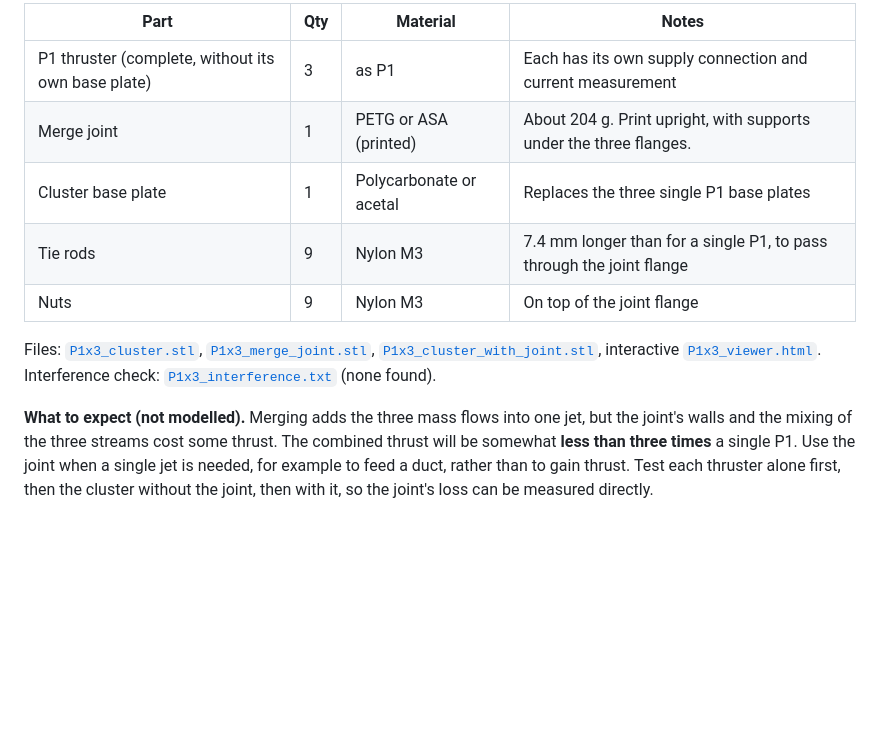
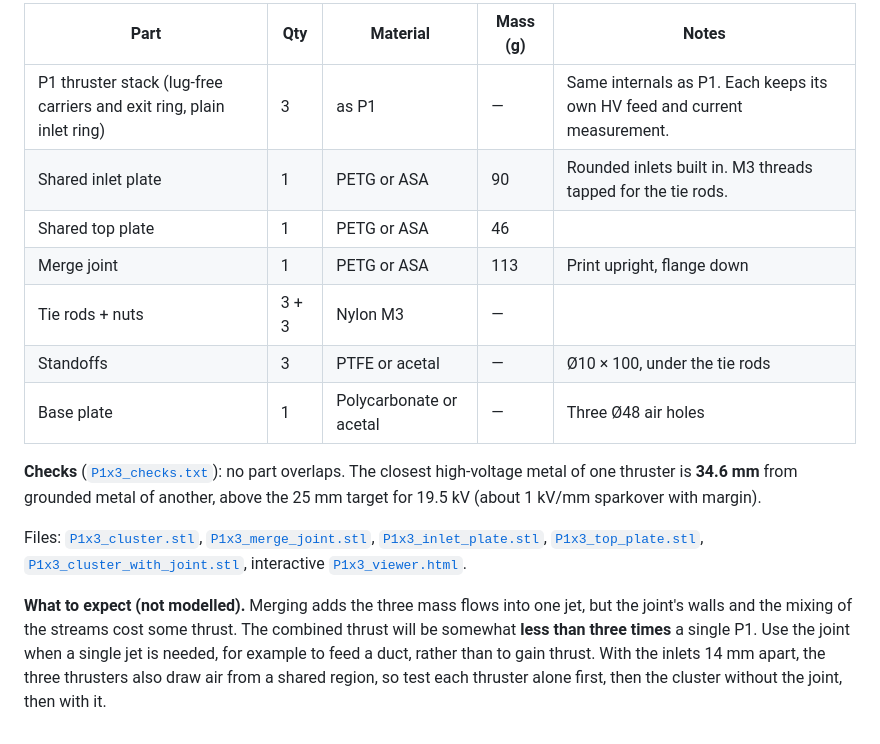
Before and after one commit to Loyola-Future-Engineers/Ion-Thruster-Type-EDH, a Markdown page: prototypes/README.md, the part around one of its changes. Rendered like a GitHub page; blank space fills up the shorter version.

```diff
--- a/prototypes/README.md
+++ b/prototypes/README.md
@@ -129,18 +132,24 @@ Design only: not built or tested. Regenerate with `.venv/bin/python prototypes/b
 
-| Part | Qty | Material | Notes |
-|---|---|---|---|
-| P1 thruster (complete, without its own base plate) | 3 | as P1 | Each has its own supply connection and current measurement |
-| Merge joint | 1 | PETG or ASA (printed) | About 204 g. Print upright, with supports under the three flanges. |
-| Cluster base plate | 1 | Polycarbonate or acetal | Replaces the three single P1 base plates |
-| Tie rods | 9 | Nylon M3 | 7.4 mm longer than for a single P1, to pass through the joint flange |
-| Nuts | 9 | Nylon M3 | On top of the joint flange |
+| Part | Qty | Material | Mass (g) | Notes |
+|---|---|---|---|---|
+| P1 thruster stack (lug-free carriers and exit ring, plain inlet ring) | 3 | as P1 | — | Same internals as P1. Each keeps its own HV feed and current measurement. |
+| Shared inlet plate | 1 | PETG or ASA | 90 | Rounded inlets built in. M3 threads tapped for the tie rods. |
+| Shared top plate | 1 | PETG or ASA | 46 | |
+| Merge joint | 1 | PETG or ASA | 113 | Print upright, flange down |
+| Tie rods + nuts | 3 + 3 | Nylon M3 | — | |
+| Standoffs | 3 | PTFE or acetal | — | Ø10 × 100, under the tie rods |
+| Base plate | 1 | Polycarbonate or acetal | — | Three Ø48 air holes |
+
+**Checks** ([`P1x3_checks.txt`](P1x3_checks.txt)): no part overlaps. The closest high-voltage metal of
+one thruster is **34.6 mm** from grounded metal of another, above the 25 mm target for 19.5 kV
+(about 1 kV/mm sparkover with margin).
 
 Files: [`P1x3_cluster.stl`](P1x3_cluster.stl), [`P1x3_merge_joint.stl`](P1x3_merge_joint.stl),
+[`P1x3_inlet_plate.stl`](P1x3_inlet_plate.stl), [`P1x3_top_plate.stl`](P1x3_top_plate.stl),
 [`P1x3_cluster_with_joint.stl`](P1x3_cluster_with_joint.stl), interactive [`P1x3_viewer.html`](P1x3_viewer.html).
-Interference check: [`P1x3_interference.txt`](P1x3_interference.txt) (none found).
 
-**What to expect (not modelled).** Merging adds the three mass flows into one jet, but the
-joint's walls and the mixing of the three streams cost some thrust. The combined thrust will be
-somewhat **less than three times** a single P1. Use the joint when a single jet is needed, for
-example to feed a duct, rather than to gain thrust. Test each thruster alone first, then the
-cluster without the joint, then with it, so the joint's loss can be measured directly.
+**What to expect (not modelled).** Merging adds the three mass flows into one jet, but the joint's
+walls and the mixing of the streams cost some thrust. The combined thrust will be somewhat **less
+than three times** a single P1. Use the joint when a single jet is needed, for example to feed a
+duct, rather than to gain thrust. With the inlets 14 mm apart, the three thrusters also draw air
+from a shared region, so test each thruster alone first, then the cluster without the joint, then with it.
```
Also changed, not shown: other parts of prototypes/README.md (+12 -9 lines), prototypes/P1x3_drawing.png, prototypes/P1x3_exterior_cluster.png, prototypes/P1x3_exterior_with_joint.png, prototypes/P1x3_merge_joint.png, 13 other files.
